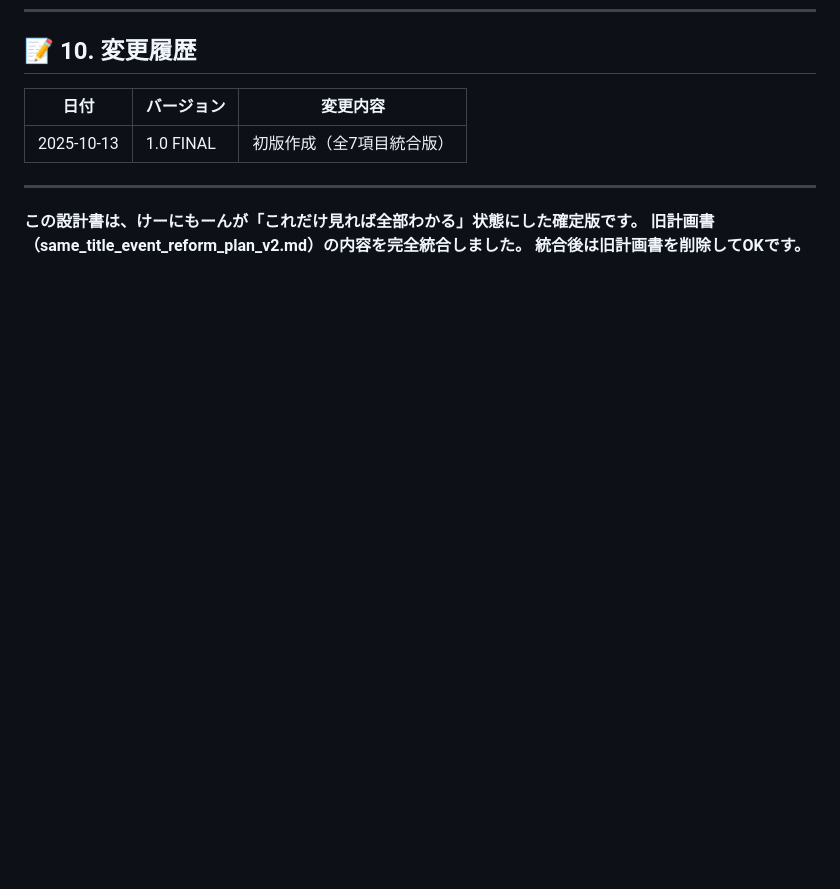
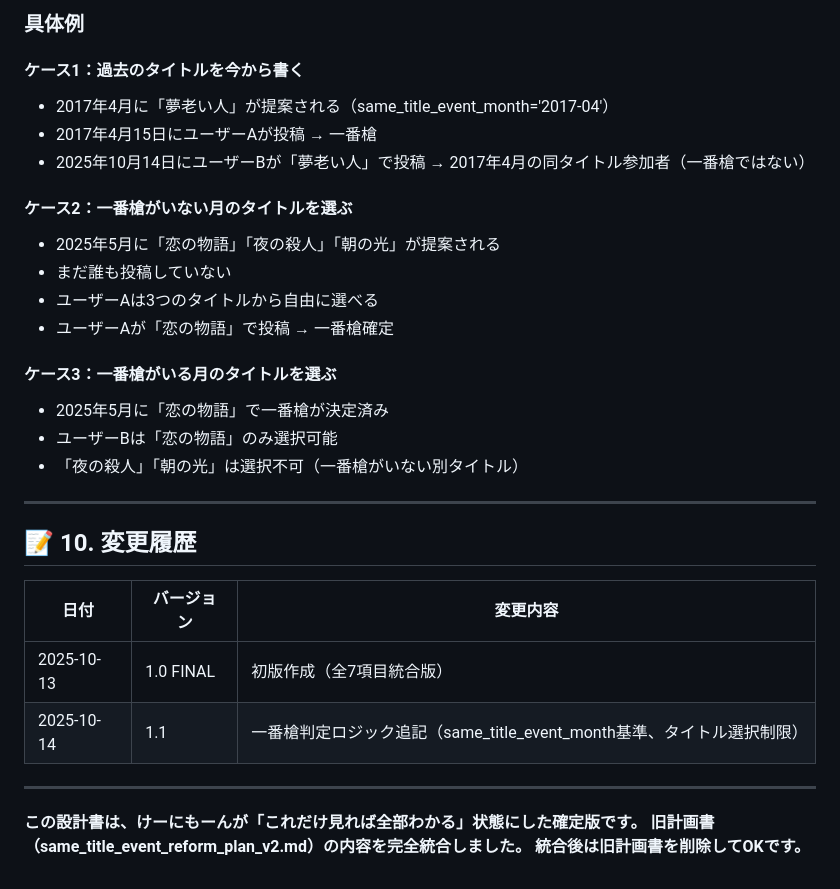
Before and after one commit to kenio12/sss4, a Markdown page: same_title_event_reform_plan_v2.md, the part around one of its changes. Drawn GitHub-style; blank space fills up the shorter version.

```diff
--- a/same_title_event_reform_plan_v2.md
+++ b/same_title_event_reform_plan_v2.md
@@ -874,8 +946,29 @@ class Migration(migrations.Migration):
+### 具体例
+
+#### ケース1：過去のタイトルを今から書く
+- 2017年4月に「夢老い人」が提案される（same_title_event_month='2017-04'）
+- 2017年4月15日にユーザーAが投稿 → 一番槍
+- 2025年10月14日にユーザーBが「夢老い人」で投稿 → 2017年4月の同タイトル参加者（一番槍ではない）
+
+#### ケース2：一番槍がいない月のタイトルを選ぶ
+- 2025年5月に「恋の物語」「夜の殺人」「朝の光」が提案される
+- まだ誰も投稿していない
+- ユーザーAは3つのタイトルから自由に選べる
+- ユーザーAが「恋の物語」で投稿 → 一番槍確定
+
+#### ケース3：一番槍がいる月のタイトルを選ぶ
+- 2025年5月に「恋の物語」で一番槍が決定済み
+- ユーザーBは「恋の物語」のみ選択可能
+- 「夜の殺人」「朝の光」は選択不可（一番槍がいない別タイトル）
+
+---
+
 ## 📝 10. 変更履歴
 
 | 日付 | バージョン | 変更内容 |
 |------|----------|---------|
 | 2025-10-13 | 1.0 FINAL | 初版作成（全7項目統合版） |
+| 2025-10-14 | 1.1 | 一番槍判定ロジック追記（same_title_event_month基準、タイトル選択制限） |
 
 ---
 
```
Also changed, not shown: other parts of same_title_event_reform_plan_v2.md (+72 -0 lines).
